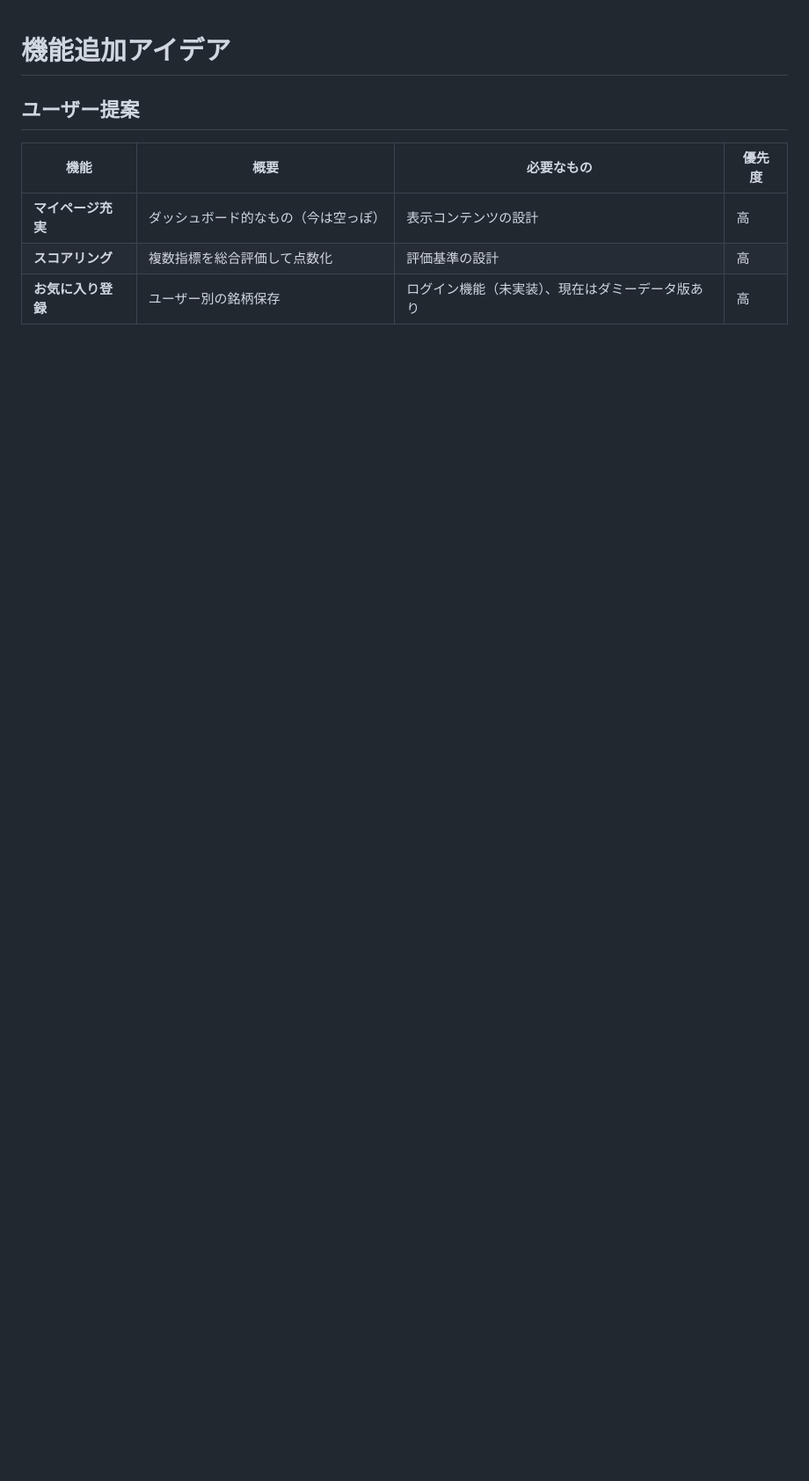
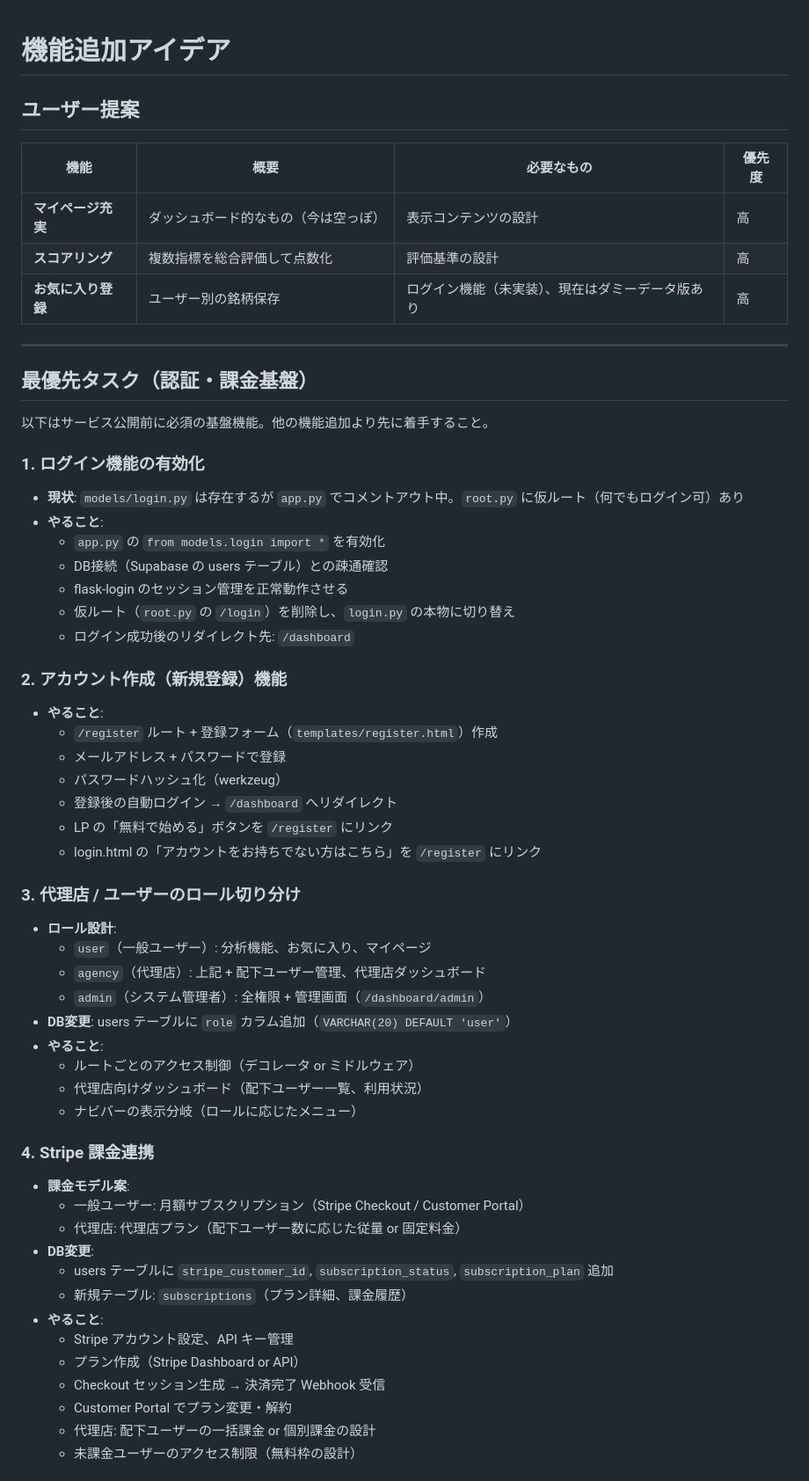
Before and after one commit to kazu202405/stock, a Markdown page: claudedocs/FEATURE_IDEAS.md, the part around one of its changes. Shown at 88% size. Rendered like a GitHub page; blank space fills up the shorter version.

Commit message:
最優先タスク（認証・課金基盤）をFEATURE_IDEAS.mdに追加
ログイン有効化、アカウント作成、ロール切り分け、Stripe課金連携、
お気に入りユーザー紐付けの5タスクと実装順序を文書化

Co-Authored-By: Claude Opus 4.6 <noreply@anthropic.com>

```diff
--- a/claudedocs/FEATURE_IDEAS.md
+++ b/claudedocs/FEATURE_IDEAS.md
@@ -7,3 +7,54 @@
 | **マイページ充実** | ダッシュボード的なもの（今は空っぽ） | 表示コンテンツの設計 | 高 |
 | **スコアリング** | 複数指標を総合評価して点数化 | 評価基準の設計 | 高 |
 | **お気に入り登録** | ユーザー別の銘柄保存 | ログイン機能（未実装）、現在はダミーデータ版あり | 高 |
+
+---
+
+## 最優先タスク（認証・課金基盤）
+
+以下はサービス公開前に必須の基盤機能。他の機能追加より先に着手すること。
+
+### 1. ログイン機能の有効化
+- **現状**: `models/login.py` は存在するが `app.py` でコメントアウト中。`root.py` に仮ルート（何でもログイン可）あり
+- **やること**:
+  - `app.py` の `from models.login import *` を有効化
+  - DB接続（Supabase の users テーブル）との疎通確認
+  - flask-login のセッション管理を正常動作させる
+  - 仮ルート（`root.py` の `/login`）を削除し、`login.py` の本物に切り替え
+  - ログイン成功後のリダイレクト先: `/dashboard`
+
+### 2. アカウント作成（新規登録）機能
+- **やること**:
+  - `/register` ルート + 登録フォーム（`templates/register.html`）作成
+  - メールアドレス + パスワードで登録
+  - パスワードハッシュ化（werkzeug）
+  - 登録後の自動ログイン → `/dashboard` へリダイレクト
+  - LP の「無料で始める」ボタンを `/register` にリンク
+  - login.html の「アカウントをお持ちでない方はこちら」を `/register` にリンク
+
+### 3. 代理店 / ユーザーのロール切り分け
+- **ロール設計**:
+  - `user`（一般ユーザー）: 分析機能、お気に入り、マイページ
+  - `agency`（代理店）: 上記 + 配下ユーザー管理、代理店ダッシュボード
+  - `admin`（システム管理者）: 全権限 + 管理画面（`/dashboard/admin`）
+- **DB変更**: users テーブルに `role` カラム追加（`VARCHAR(20) DEFAULT 'user'`）
+- **やること**:
+  - ルートごとのアクセス制御（デコレータ or ミドルウェア）
+  - 代理店向けダッシュボード（配下ユーザー一覧、利用状況）
+  - ナビバーの表示分岐（ロールに応じたメニュー）
+
+### 4. Stripe 課金連携
+- **課金モデル案**:
+  - 一般ユーザー: 月額サブスクリプション（Stripe Checkout / Customer Portal）
+  - 代理店: 代理店プラン（配下ユーザー数に応じた従量 or 固定料金）
+- **DB変更**:
+  - users テーブルに `stripe_customer_id`, `subscription_status`, `subscription_plan` 追加
+  - 新規テーブル: `subscriptions`（プラン詳細、課金履歴）
+- **やること**:
+  - Stripe アカウント設定、API キー管理
+  - プラン作成（Stripe Dashboard or API）
+  - Checkout セッション生成 → 決済完了 Webhook 受信
+  - Customer Portal でプラン変更・解約
+  - 代理店: 配下ユーザーの一括課金 or 個別課金の設計
+  - 未課金ユーザーのアクセス制限（無料枠の設計）
+
```
Also changed, not shown: other parts of claudedocs/FEATURE_IDEAS.md (+15 -0 lines).
